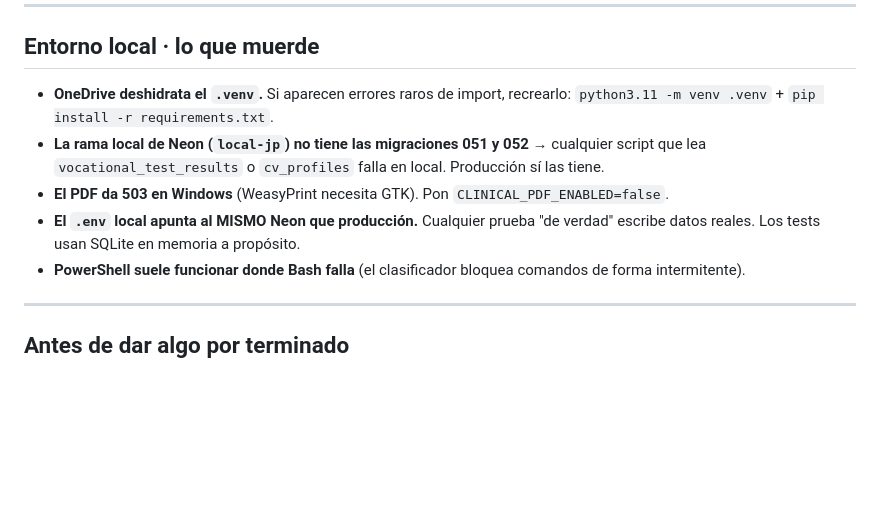
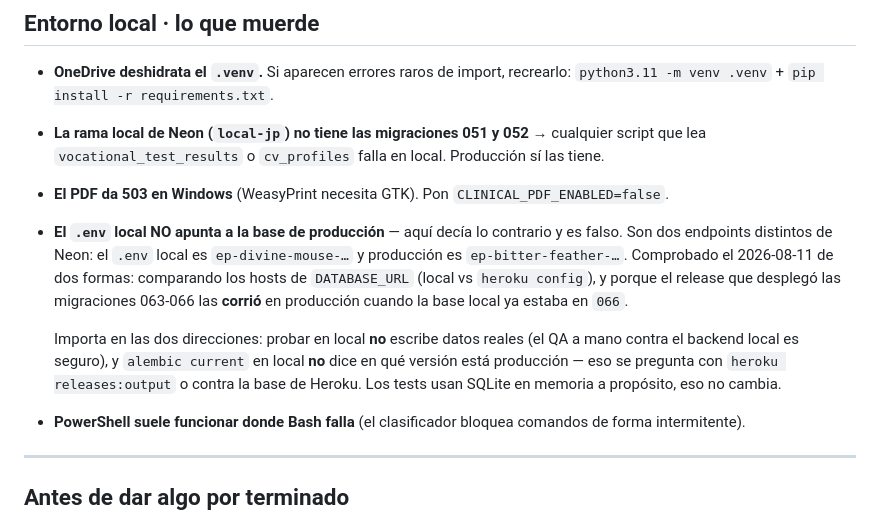
Before and after one commit to jpgomezm1/grasshopper-poc-api, a Markdown page: CLAUDE.md, the part around the change. Rendered like a GitHub page; blank space fills up the shorter version.

Commit message:
La base local no es la de produccion · corregir el CLAUDE.md
El archivo afirmaba que el `.env` local apunta al mismo Neon que producción, y no
es cierto: son dos endpoints distintos. Se destapó desplegando — el release corrió
las migraciones 063-066 contra producción **cuando la base local ya estaba en
066**, así que las dos bases estaban en versiones distintas.

Por eso el mensaje del commit `eec80db` dice que ese upgrade sería un no-op. No lo
fue: las cuatro migraciones se aplicaron en el release v63 y salieron bien (son
aditivas e idempotentes por convención de este repo). Queda dicho aquí porque el
mensaje ya está publicado y no se reescribe.

La creencia equivocada era peligrosa en las dos direcciones: hacía pensar que
probar en local escribe datos reales (no los escribe · el QA a mano es seguro) y
que `alembic current` en local dice en qué versión está producción (no lo dice).

Co-Authored-By: Claude Opus 5 (1M context) <noreply@anthropic.com>

```diff
--- a/CLAUDE.md
+++ b/CLAUDE.md
@@ -77,8 +77,16 @@ dejando la auditoría vacía en silencio (ya pasó).
 - **La rama local de Neon (`local-jp`) no tiene las migraciones 051 y 052** → cualquier script
   que lea `vocational_test_results` o `cv_profiles` falla en local. Producción sí las tiene.
 - **El PDF da 503 en Windows** (WeasyPrint necesita GTK). Pon `CLINICAL_PDF_ENABLED=false`.
-- **El `.env` local apunta al MISMO Neon que producción.** Cualquier prueba "de verdad"
-  escribe datos reales. Los tests usan SQLite en memoria a propósito.
+- **El `.env` local NO apunta a la base de producción** — aquí decía lo contrario y es falso.
+  Son dos endpoints distintos de Neon: el `.env` local es `ep-divine-mouse-…` y producción es
+  `ep-bitter-feather-…`. Comprobado el 2026-08-11 de dos formas: comparando los hosts de
+  `DATABASE_URL` (local vs `heroku config`), y porque el release que desplegó las migraciones
+  063-066 las **corrió** en producción cuando la base local ya estaba en `066`.
+
+  Importa en las dos direcciones: probar en local **no** escribe datos reales (el QA a mano
+  contra el backend local es seguro), y `alembic current` en local **no** dice en qué versión
+  está producción — eso se pregunta con `heroku releases:output` o contra la base de Heroku.
+  Los tests usan SQLite en memoria a propósito, eso no cambia.
 - **PowerShell suele funcionar donde Bash falla** (el clasificador bloquea comandos de forma
   intermitente).
 
```
